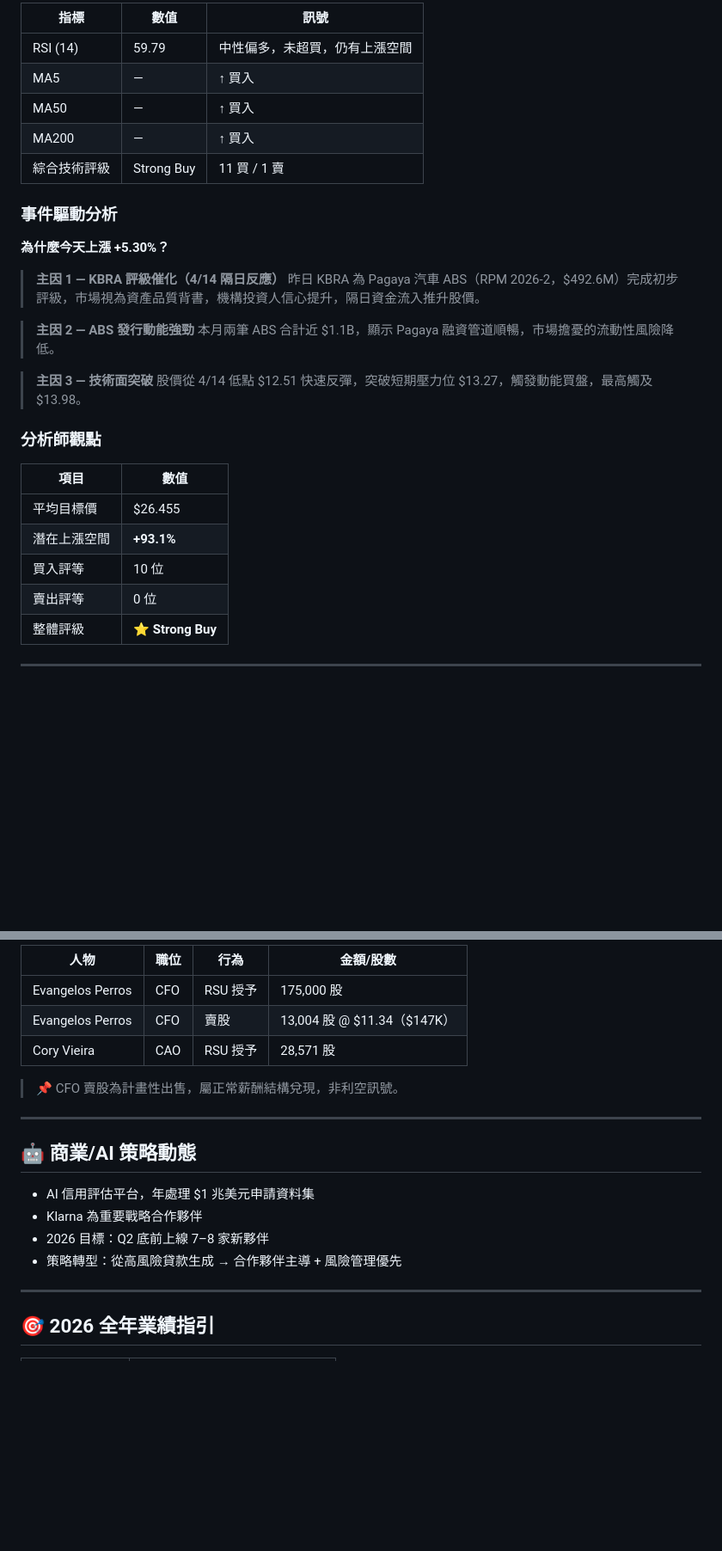
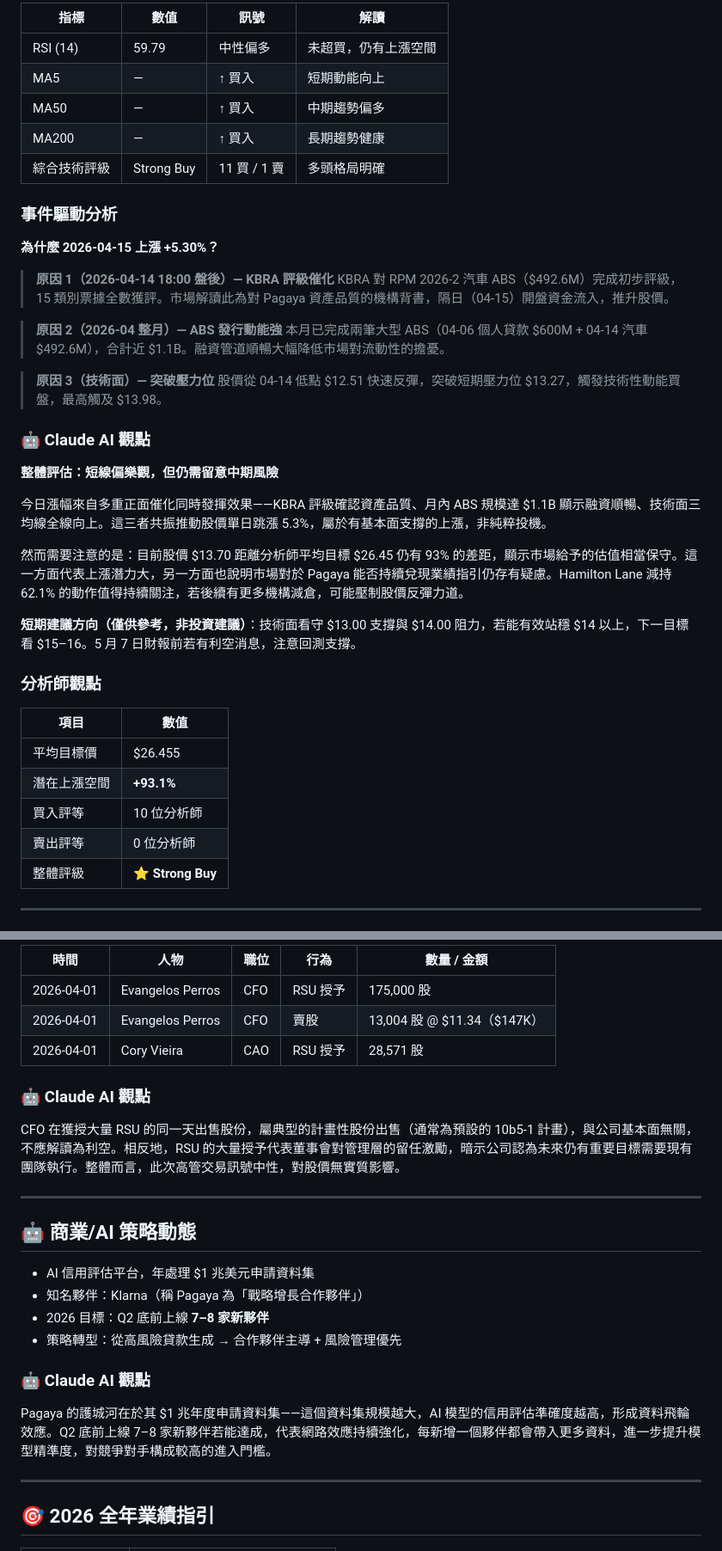
Before and after one commit to oppo123414013-afk/SHIHWEI, a Markdown page: Pagaya_Daily/reports/2026-04-15_report.md, 2 parts joined by grey strips. Shown at 86% size. Drawn GitHub-style; blank space fills up the shorter version.

Commit message:
Pagaya 每日報告 2026-04-15（新增 AI 觀點與明確時間戳記）

```diff
--- a/Pagaya_Daily/reports/2026-04-15_report.md
+++ b/Pagaya_Daily/reports/2026-04-15_report.md
@@ -47,24 +50,34 @@
 
-| 指標 | 數值 | 訊號 |
-|------|------|------|
-| RSI (14) | 59.79 | 中性偏多，未超買，仍有上漲空間 |
-| MA5 | — | ↑ 買入 |
-| MA50 | — | ↑ 買入 |
-| MA200 | — | ↑ 買入 |
-| 綜合技術評級 | Strong Buy | 11 買 / 1 賣 |
+| 指標 | 數值 | 訊號 | 解讀 |
+|------|------|------|------|
+| RSI (14) | 59.79 | 中性偏多 | 未超買，仍有上漲空間 |
+| MA5 | — | ↑ 買入 | 短期動能向上 |
+| MA50 | — | ↑ 買入 | 中期趨勢偏多 |
+| MA200 | — | ↑ 買入 | 長期趨勢健康 |
+| 綜合技術評級 | Strong Buy | 11 買 / 1 賣 | 多頭格局明確 |
 
 ### 事件驅動分析
 
-**為什麼今天上漲 +5.30%？**
+**為什麼 2026-04-15 上漲 +5.30%？**
 
-> **主因 1 — KBRA 評級催化（4/14 隔日反應）**
-> 昨日 KBRA 為 Pagaya 汽車 ABS（RPM 2026-2，$492.6M）完成初步評級，市場視為資產品質背書，機構投資人信心提升，隔日資金流入推升股價。
+> **原因 1（2026-04-14 18:00 盤後）— KBRA 評級催化**
+> KBRA 對 RPM 2026-2 汽車 ABS（$492.6M）完成初步評級，15 類別票據全數獲評。市場解讀此為對 Pagaya 資產品質的機構背書，隔日（04-15）開盤資金流入，推升股價。
 
-> **主因 2 — ABS 發行動能強勁**
-> 本月兩筆 ABS 合計近 $1.1B，顯示 Pagaya 融資管道順暢，市場擔憂的流動性風險降低。
+> **原因 2（2026-04 整月）— ABS 發行動能強**
+> 本月已完成兩筆大型 ABS（04-06 個人貸款 $600M + 04-14 汽車 $492.6M），合計近 $1.1B。融資管道順暢大幅降低市場對流動性的擔憂。
 
-> **主因 3 — 技術面突破**
-> 股價從 4/14 低點 $12.51 快速反彈，突破短期壓力位 $13.27，觸發動能買盤，最高觸及 $13.98。
+> **原因 3（技術面）— 突破壓力位**
+> 股價從 04-14 低點 $12.51 快速反彈，突破短期壓力位 $13.27，觸發技術性動能買盤，最高觸及 $13.98。
+
+### 🤖 Claude AI 觀點
+
+**整體評估：短線偏樂觀，但仍需留意中期風險**
+
+今日漲幅來自多重正面催化同時發揮效果——KBRA 評級確認資產品質、月內 ABS 規模達 $1.1B 顯示融資順暢、技術面三均線全線向上。這三者共振推動股價單日跳漲 5.3%，屬於有基本面支撐的上漲，非純粹投機。
+
+然而需要注意的是：目前股價 $13.70 距離分析師平均目標 $26.45 仍有 93% 的差距，顯示市場給予的估值相當保守。這一方面代表上漲潛力大，另一方面也說明市場對於 Pagaya 能否持續兌現業績指引仍存有疑慮。Hamilton Lane 減持 62.1% 的動作值得持續關注，若後續有更多機構減倉，可能壓制股價反彈力道。
+
+**短期建議方向（僅供參考，非投資建議）**：技術面看守 $13.00 支撐與 $14.00 阻力，若能有效站穩 $14 以上，下一目標看 $15–16。5 月 7 日財報前若有利空消息，注意回測支撐。
 
 ### 分析師觀點
 
@@ -72,8 +85,8 @@
 |------|------|
 | 平均目標價 | $26.455 |
 | 潛在上漲空間 | **+93.1%** |
-| 買入評等 | 10 位 |
-| 賣出評等 | 0 位 |
+| 買入評等 | 10 位分析師 |
+| 賣出評等 | 0 位分析師 |
 | 整體評級 | ⭐ **Strong Buy** |
 
 ---
@@ -118,20 +148,26 @@ EPS           $0.80   超預期 ($0.69) ✓
 
-| 人物 | 職位 | 行為 | 金額/股數 |
-|------|------|------|---------|
-| Evangelos Perros | CFO | RSU 授予 | 175,000 股 |
-| Evangelos Perros | CFO | 賣股 | 13,004 股 @ $11.34（$147K） |
-| Cory Vieira | CAO | RSU 授予 | 28,571 股 |
+| 時間 | 人物 | 職位 | 行為 | 數量 / 金額 |
+|------|------|------|------|------------|
+| 2026-04-01 | Evangelos Perros | CFO | RSU 授予 | 175,000 股 |
+| 2026-04-01 | Evangelos Perros | CFO | 賣股 | 13,004 股 @ $11.34（$147K） |
+| 2026-04-01 | Cory Vieira | CAO | RSU 授予 | 28,571 股 |
 
-> 📌 CFO 賣股為計畫性出售，屬正常薪酬結構兌現，非利空訊號。
+### 🤖 Claude AI 觀點
+
+CFO 在獲授大量 RSU 的同一天出售股份，屬典型的計畫性股份出售（通常為預設的 10b5-1 計畫），與公司基本面無關，不應解讀為利空。相反地，RSU 的大量授予代表董事會對管理層的留任激勵，暗示公司認為未來仍有重要目標需要現有團隊執行。整體而言，此次高管交易訊號中性，對股價無實質影響。
 
 ---
 
 ## 🤖 商業/AI 策略動態
 
 - AI 信用評估平台，年處理 $1 兆美元申請資料集
-- Klarna 為重要戰略合作夥伴
-- 2026 目標：Q2 底前上線 7–8 家新夥伴
+- 知名夥伴：Klarna（稱 Pagaya 為「戰略增長合作夥伴」）
+- 2026 目標：Q2 底前上線 **7–8 家新夥伴**
 - 策略轉型：從高風險貸款生成 → 合作夥伴主導 + 風險管理優先
+
+### 🤖 Claude AI 觀點
+
+Pagaya 的護城河在於其 $1 兆年度申請資料集——這個資料集規模越大，AI 模型的信用評估準確度越高，形成資料飛輪效應。Q2 底前上線 7–8 家新夥伴若能達成，代表網路效應持續強化，每新增一個夥伴都會帶入更多資料，進一步提升模型精準度，對競爭對手構成較高的進入門檻。
 
 ---
 
```
Also changed, not shown: other parts of Pagaya_Daily/reports/2026-04-15_report.md (+58 -37 lines).
